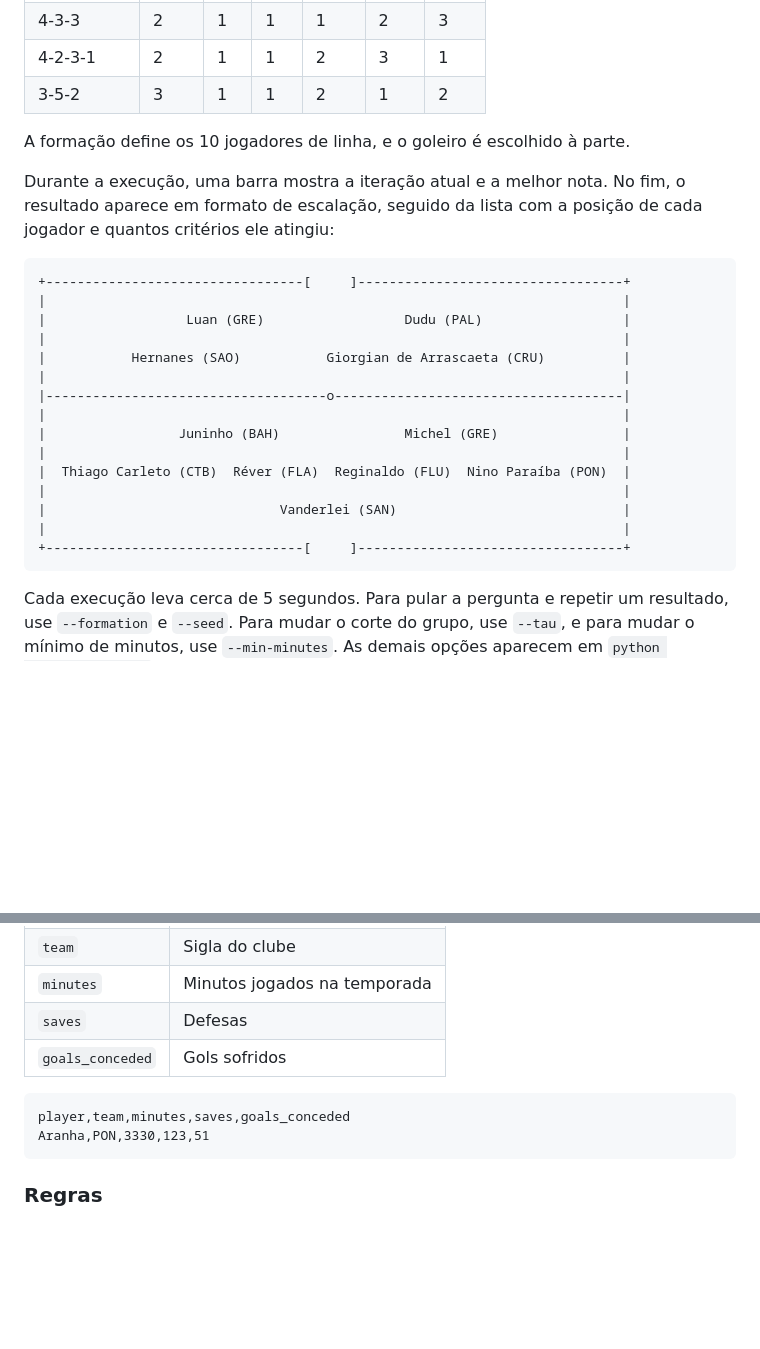
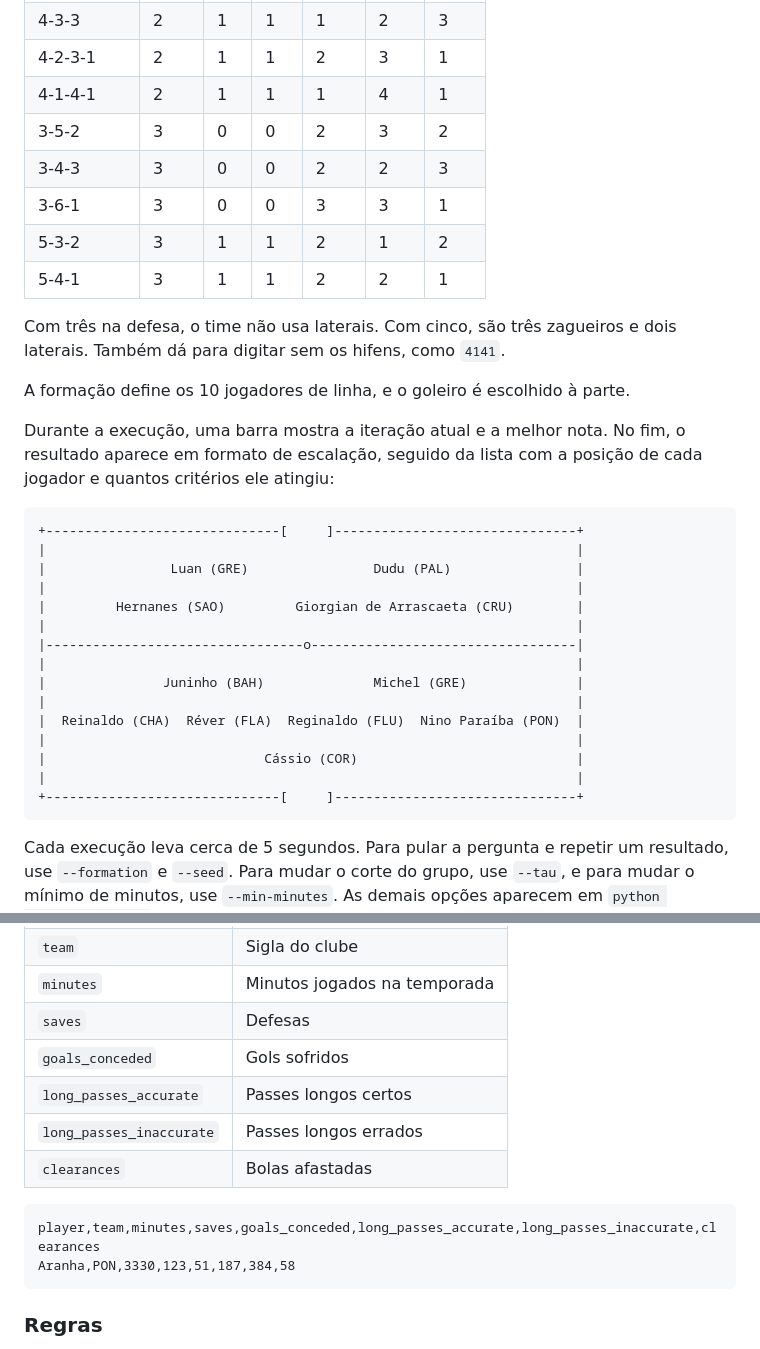
Before and after one commit to safsalles/portfolio-ds, a Markdown page: mem-ga/README.md, 2 parts joined by grey strips. Drawn GitHub-style; blank space fills up the shorter version.

````diff
--- a/mem-ga/README.md
+++ b/mem-ga/README.md
@@ -57,28 +58,35 @@ Os atalhos ficam em `PRESETS`, no arquivo `mem_ga.py`:
 | 4-4-2 | 2 | 1 | 1 | 2 | 2 | 2 |
 | 4-3-3 | 2 | 1 | 1 | 1 | 2 | 3 |
 | 4-2-3-1 | 2 | 1 | 1 | 2 | 3 | 1 |
-| 3-5-2 | 3 | 1 | 1 | 2 | 1 | 2 |
+| 4-1-4-1 | 2 | 1 | 1 | 1 | 4 | 1 |
+| 3-5-2 | 3 | 0 | 0 | 2 | 3 | 2 |
+| 3-4-3 | 3 | 0 | 0 | 2 | 2 | 3 |
+| 3-6-1 | 3 | 0 | 0 | 3 | 3 | 1 |
+| 5-3-2 | 3 | 1 | 1 | 2 | 1 | 2 |
+| 5-4-1 | 3 | 1 | 1 | 2 | 2 | 1 |
+
+Com três na defesa, o time não usa laterais. Com cinco, são três zagueiros e dois laterais. Também dá para digitar sem os hifens, como `4141`.
 
 A formação define os 10 jogadores de linha, e o goleiro é escolhido à parte.
 
 Durante a execução, uma barra mostra a iteração atual e a melhor nota. No fim, o resultado aparece em formato de escalação, seguido da lista com a posição de cada jogador e quantos critérios ele atingiu:
 
 ```text
-+---------------------------------[     ]----------------------------------+
-|                                                                          |
-|                  Luan (GRE)                  Dudu (PAL)                  |
-|                                                                          |
-|           Hernanes (SAO)           Giorgian de Arrascaeta (CRU)          |
-|                                                                          |
-|------------------------------------o-------------------------------------|
-|                                                                          |
-|                 Juninho (BAH)                Michel (GRE)                |
-|                                                                          |
-|  Thiago Carleto (CTB)  Réver (FLA)  Reginaldo (FLU)  Nino Paraíba (PON)  |
-|                                                                          |
-|                              Vanderlei (SAN)                             |
-|                                                                          |
-+---------------------------------[     ]----------------------------------+
++------------------------------[     ]-------------------------------+
+|                                                                    |
+|                Luan (GRE)                Dudu (PAL)                |
+|                                                                    |
+|         Hernanes (SAO)         Giorgian de Arrascaeta (CRU)        |
+|                                                                    |
+|---------------------------------o----------------------------------|
+|                                                                    |
+|               Juninho (BAH)              Michel (GRE)              |
+|                                                                    |
+|  Reinaldo (CHA)  Réver (FLA)  Reginaldo (FLU)  Nino Paraíba (PON)  |
+|                                                                    |
+|                            Cássio (COR)                            |
+|                                                                    |
++------------------------------[     ]-------------------------------+
 ```
 
 Cada execução leva cerca de 5 segundos. Para pular a pergunta e repetir um resultado, use `--formation` e `--seed`. Para mudar o corte do grupo, use `--tau`, e para mudar o mínimo de minutos, use `--min-minutes`. As demais opções aparecem em `python mem_ga.py --help`.
@@ -149,10 +146,13 @@ Arquivo opcional, com uma linha por goleiro. Sem ele, o time sai só com os joga
 | `minutes` | Minutos jogados na temporada |
 | `saves` | Defesas |
 | `goals_conceded` | Gols sofridos |
+| `long_passes_accurate` | Passes longos certos |
+| `long_passes_inaccurate` | Passes longos errados |
+| `clearances` | Bolas afastadas |
 
 ```csv
-player,team,minutes,saves,goals_conceded
-Aranha,PON,3330,123,51
+player,team,minutes,saves,goals_conceded,long_passes_accurate,long_passes_inaccurate,clearances
+Aranha,PON,3330,123,51,187,384,58
 ```
 
 ### Regras
````
Also changed, not shown: other parts of mem-ga/README.md (+24 -27 lines), mem-ga/README.en.md (+52 -45 lines), mem-ga/images/cobertura.png, mem-ga/images/times.png, 9 other files.
